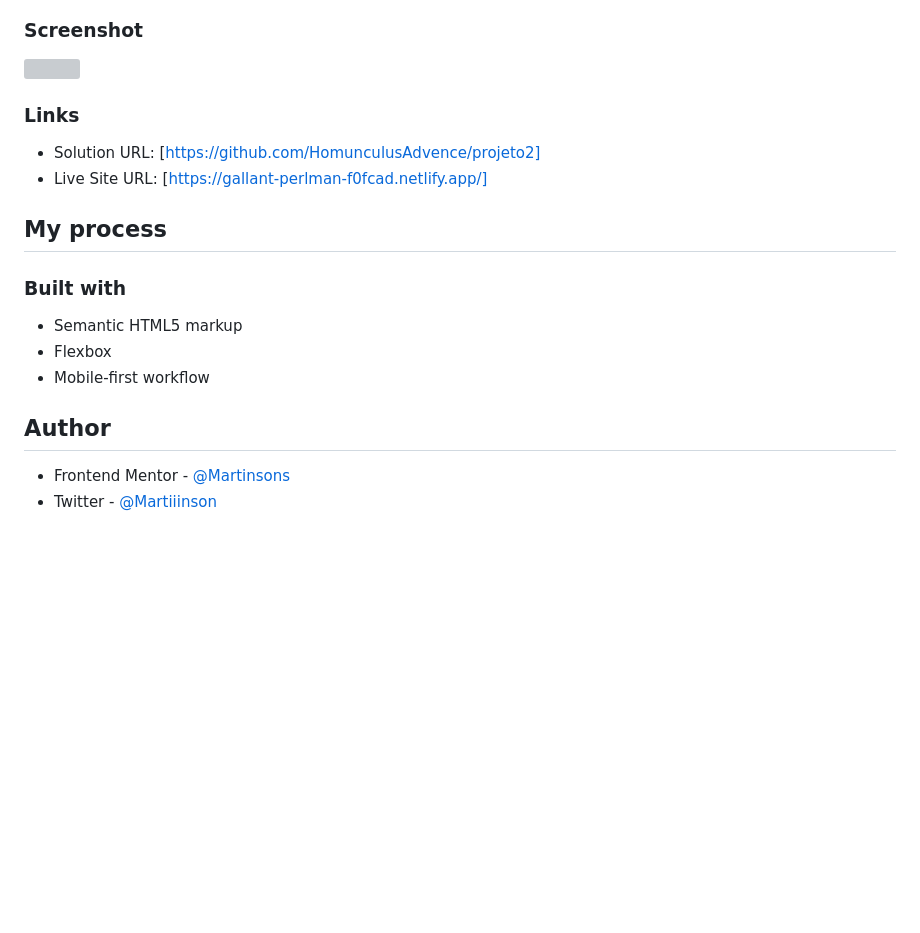
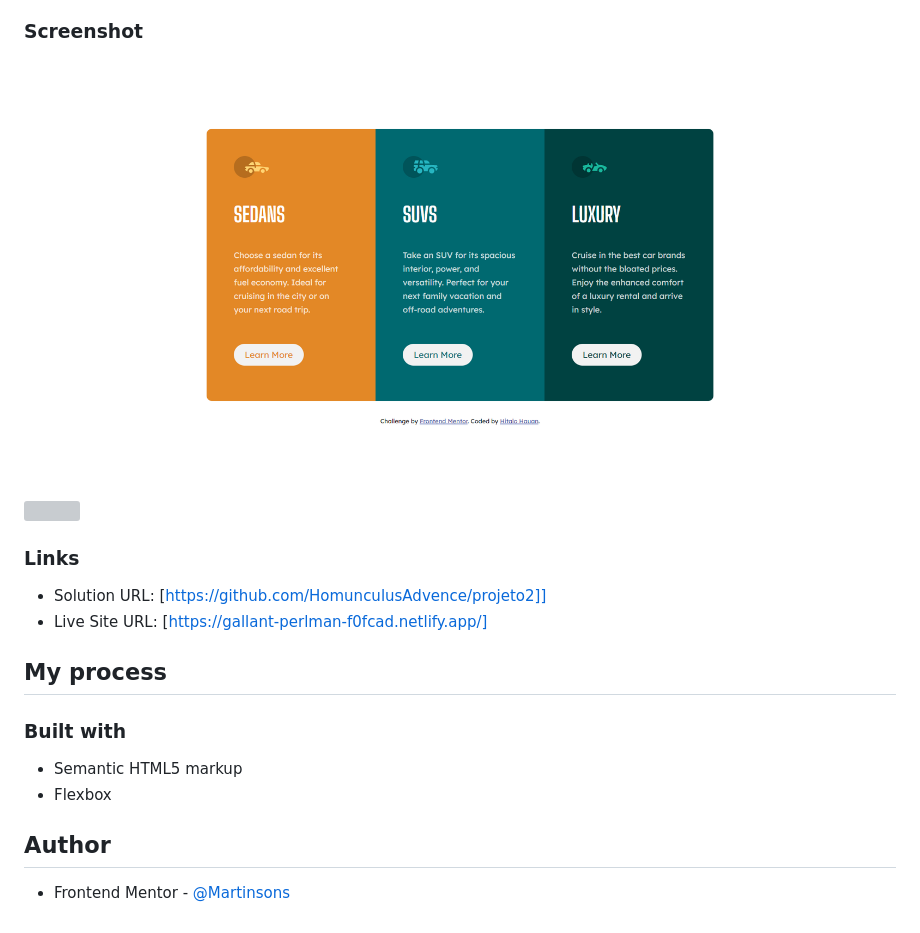
Before and after one commit to HitaloHauan/FrontEndMentor-project-1, a Markdown page: README.md, the part around the change printed below. Drawn GitHub-style; pictures changed too: screenshot.jpg (added); blank space fills up the shorter version; grey boxes are pictures that could not be loaded.

```diff
--- a/README.md
+++ b/README.md
@@ -17,7 +19,7 @@ Users should be able to:
 
 ### Links
 
-- Solution URL: [https://github.com/HomunculusAdvence/projeto2]
+- Solution URL: [https://github.com/HomunculusAdvence/projeto2]]
 - Live Site URL: [https://gallant-perlman-f0fcad.netlify.app/]
 
 ## My process
@@ -26,9 +28,7 @@ Users should be able to:
 
 - Semantic HTML5 markup
 - Flexbox
-- Mobile-first workflow
 
 ## Author
 
-- Frontend Mentor - [@Martinsons](https://www.frontendmentor.io/profile/Martinsons)
-- Twitter - [@Martiiinson](https://twitter.com/Martiiinson)
+- Frontend Mentor - [@Martinsons](https://www.frontendmentor.io/profile/HomunculusAdvence)
```
Also changed, not shown: other parts of README.md (+2 -0 lines), screenshot2..jpg (added).
